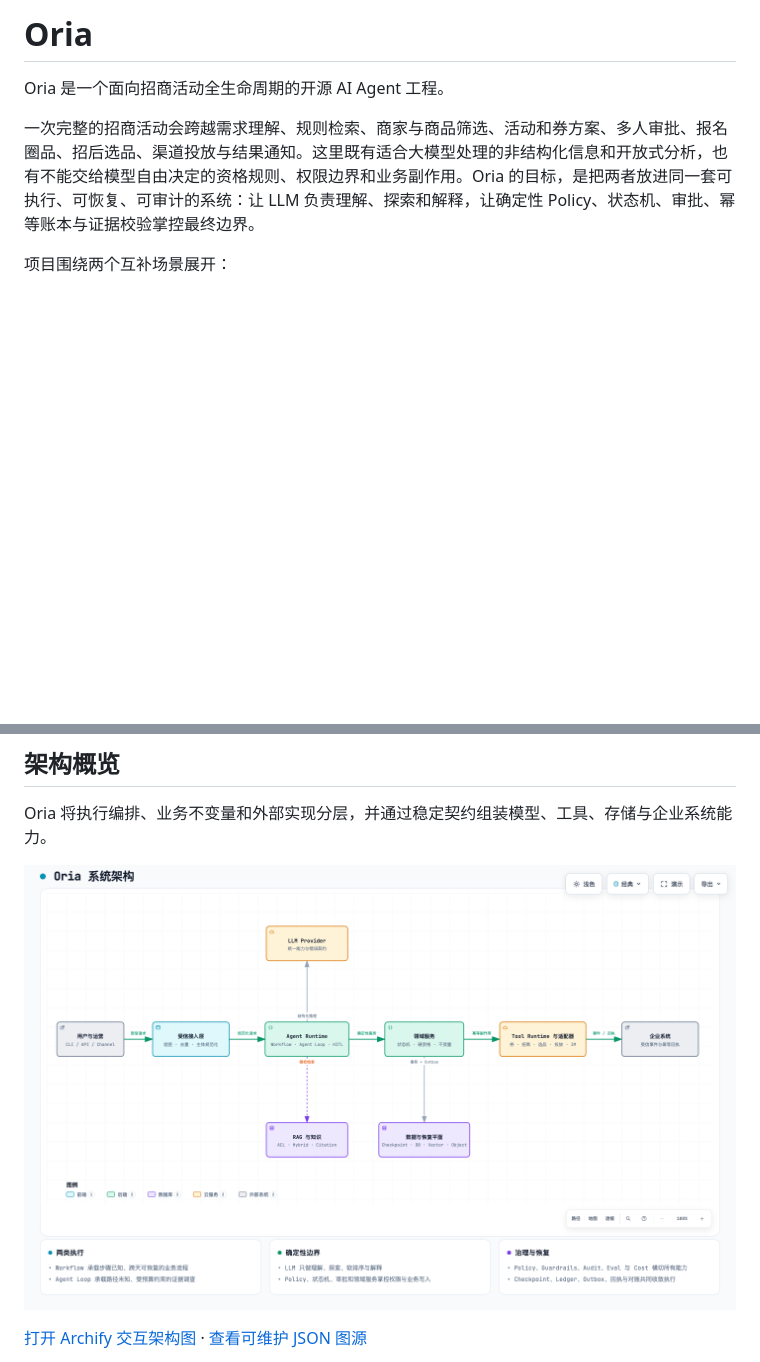
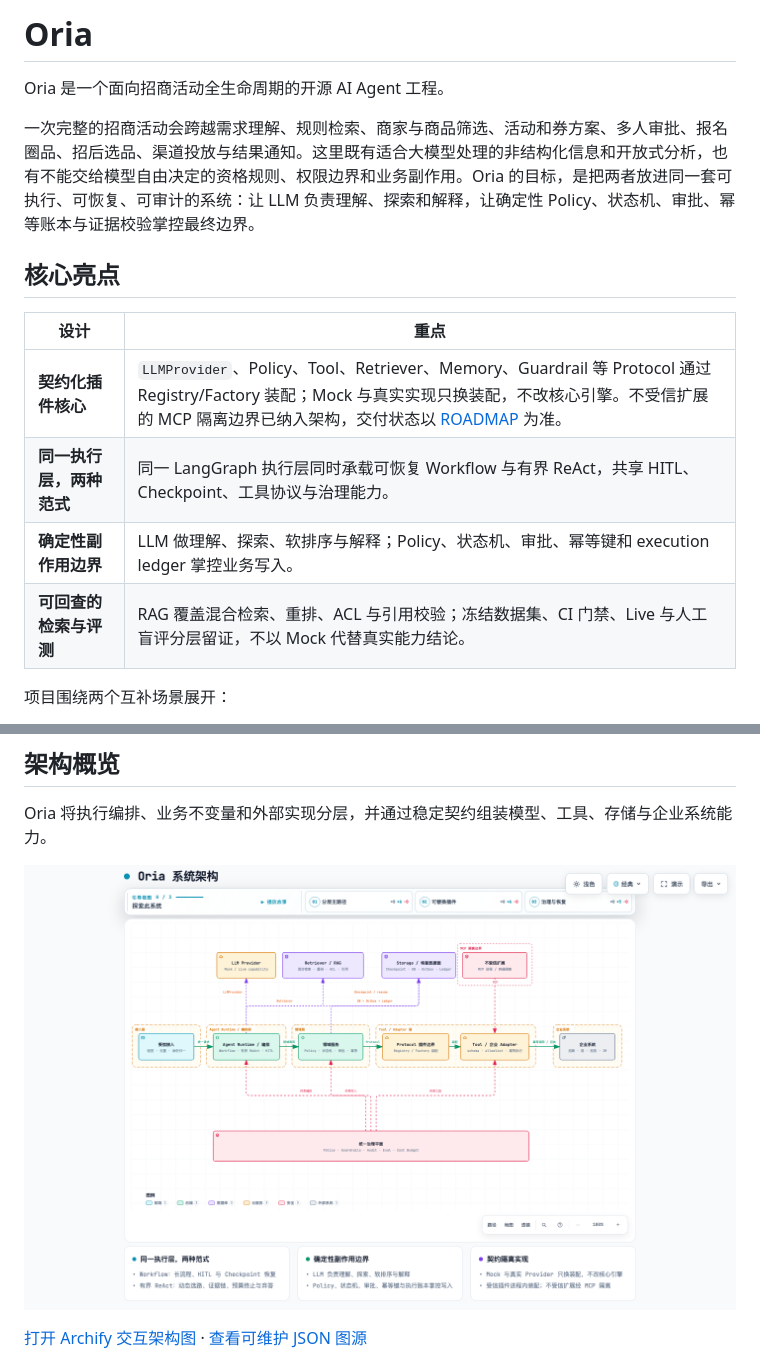
Before and after one commit to PureBlueFrank/oria, a Markdown page: README.md, 2 parts joined by grey strips. GitHub-like rendering; pictures changed too: docs/diagrams/oria-system-architecture.visual-check.1440x900.light.png; blank space fills up the shorter version.

```diff
--- a/README.md
+++ b/README.md
@@ -3,6 +3,15 @@
 Oria 是一个面向招商活动全生命周期的开源 AI Agent 工程。
 
 一次完整的招商活动会跨越需求理解、规则检索、商家与商品筛选、活动和券方案、多人审批、报名圈品、招后选品、渠道投放与结果通知。这里既有适合大模型处理的非结构化信息和开放式分析，也有不能交给模型自由决定的资格规则、权限边界和业务副作用。Oria 的目标，是把两者放进同一套可执行、可恢复、可审计的系统：让 LLM 负责理解、探索和解释，让确定性 Policy、状态机、审批、幂等账本与证据校验掌控最终边界。
+
+## 核心亮点
+
+| 设计 | 重点 |
+| --- | --- |
+| **契约化插件核心** | `LLMProvider`、Policy、Tool、Retriever、Memory、Guardrail 等 Protocol 通过 Registry/Factory 装配；Mock 与真实实现只换装配，不改核心引擎。不受信扩展的 MCP 隔离边界已纳入架构，交付状态以 [ROADMAP](ROADMAP.md) 为准。 |
+| **同一执行层，两种范式** | 同一 LangGraph 执行层同时承载可恢复 Workflow 与有界 ReAct，共享 HITL、Checkpoint、工具协议与治理能力。 |
+| **确定性副作用边界** | LLM 做理解、探索、软排序与解释；Policy、状态机、审批、幂等键和 execution ledger 掌控业务写入。 |
+| **可回查的检索与评测** | RAG 覆盖混合检索、重排、ACL 与引用校验；冻结数据集、CI 门禁、Live 与人工盲评分层留证，不以 Mock 代替真实能力结论。 |
 
 项目围绕两个互补场景展开：
 
```
Also changed, not shown: ARCHITECTURE.md (+4 -2 lines), docs/diagrams/oria-system-architecture.visual-check.1440x900.dark.png, docs/diagrams/oria-system-architecture.visual-check.2048x1320.dark.png, docs/diagrams/oria-system-architecture.visual-check.2048x1320.light.png, 3 other files.
